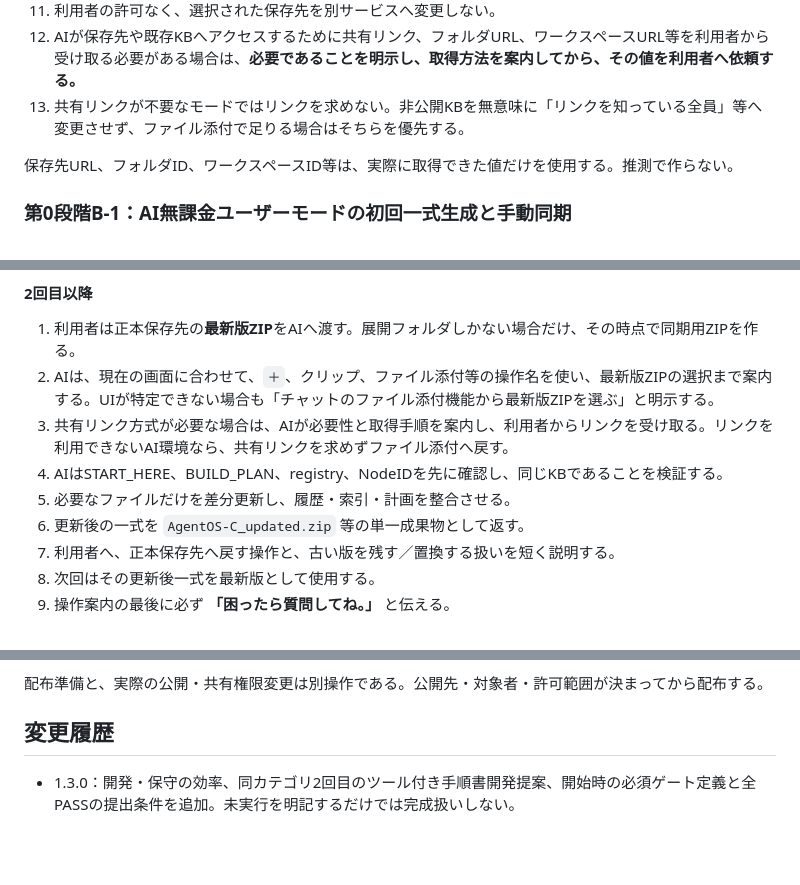
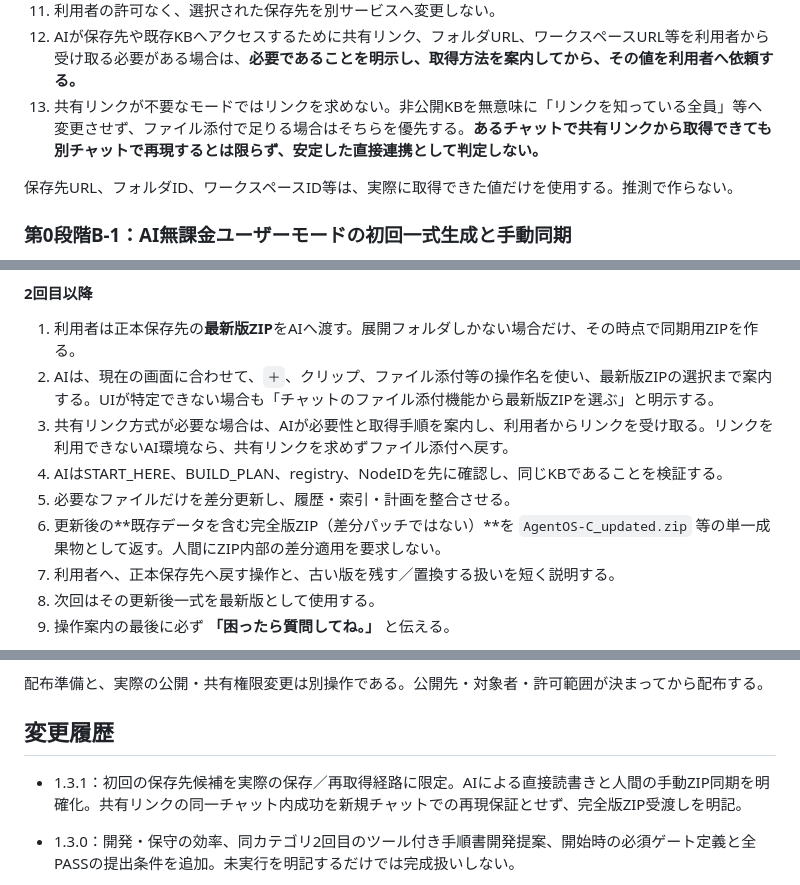
Before and after one commit to Yosio-DMZ-C/AgentOS-C, a Markdown page: docs/AgentOS-C_設計・構築運用指示書_一般配布版.md, 3 parts joined by grey strips. Rendered like a GitHub page; blank space fills up the shorter version.

```diff
--- a/docs/AgentOS-C_設計・構築運用指示書_一般配布版.md
+++ b/docs/AgentOS-C_設計・構築運用指示書_一般配布版.md
@@ -629,7 +619,7 @@ C. 企業・共有ストレージ
 10. AI無課金ユーザーモードでは、**初回は原則 `AgentOS-C_initial.zip` のような単一成果物へ一式をまとめる。** 以後は最新版を `AgentOS-C_sync.zip` として受け取り、更新後を `AgentOS-C_updated.zip` 等で返す。展開後の正本ファイル構造はクラウド連携モードと互換にする。
 11. 利用者の許可なく、選択された保存先を別サービスへ変更しない。
 12. AIが保存先や既存KBへアクセスするために共有リンク、フォルダURL、ワークスペースURL等を利用者から受け取る必要がある場合は、**必要であることを明示し、取得方法を案内してから、その値を利用者へ依頼する。**
-13. 共有リンクが不要なモードではリンクを求めない。非公開KBを無意味に「リンクを知っている全員」等へ変更させず、ファイル添付で足りる場合はそちらを優先する。
+13. 共有リンクが不要なモードではリンクを求めない。非公開KBを無意味に「リンクを知っている全員」等へ変更させず、ファイル添付で足りる場合はそちらを優先する。**あるチャットで共有リンクから取得できても別チャットで再現するとは限らず、安定した直接連携として判定しない。**
 
 保存先URL、フォルダID、ワークスペースID等は、実際に取得できた値だけを使用する。推測で作らない。
 
@@ -656,7 +646,7 @@ AI無課金ユーザーモードは**手動構築ではなく手動同期**と
 3. 共有リンク方式が必要な場合は、AIが必要性と取得手順を案内し、利用者からリンクを受け取る。リンクを利用できないAI環境なら、共有リンクを求めずファイル添付へ戻す。
 4. AIはSTART_HERE、BUILD_PLAN、registry、NodeIDを先に確認し、同じKBであることを検証する。
 5. 必要なファイルだけを差分更新し、履歴・索引・計画を整合させる。
-6. 更新後の一式を `AgentOS-C_updated.zip` 等の単一成果物として返す。
+6. 更新後の**既存データを含む完全版ZIP（差分パッチではない）**を `AgentOS-C_updated.zip` 等の単一成果物として返す。人間にZIP内部の差分適用を要求しない。
 7. 利用者へ、正本保存先へ戻す操作と、古い版を残す／置換する扱いを短く説明する。
 8. 次回はその更新後一式を最新版として使用する。
 9. 操作案内の最後に必ず **「困ったら質問してね。」** と伝える。
@@ -865,6 +855,8 @@ PARA、Zettelkasten、Medallion等の考え方は第2章に示す役割へ限定
 
 ## 変更履歴
 
+- 1.3.1：初回の保存先候補を実際の保存／再取得経路に限定。AIによる直接読書きと人間の手動ZIP同期を明確化。共有リンクの同一チャット内成功を新規チャットでの再現保証とせず、完全版ZIP受渡しを明記。
+
 - 1.3.0：開発・保守の効率、同カテゴリ2回目のツール付き手順書開発提案、開始時の必須ゲート定義と全PASSの提出条件を追加。未実行を明記するだけでは完成扱いしない。
 
 - 1.2.4：利用者が困っている時の初回応答は緊急性確認、第一候補・適合理由・未確認点・次の1行動を優先。確認できない専門家を創作せず、長い候補リストを避ける。防災Skillは短い平時・発災時のチェックに限定。
```
Also changed, not shown: other parts of docs/AgentOS-C_設計・構築運用指示書_一般配布版.md (+9 -19 lines).
